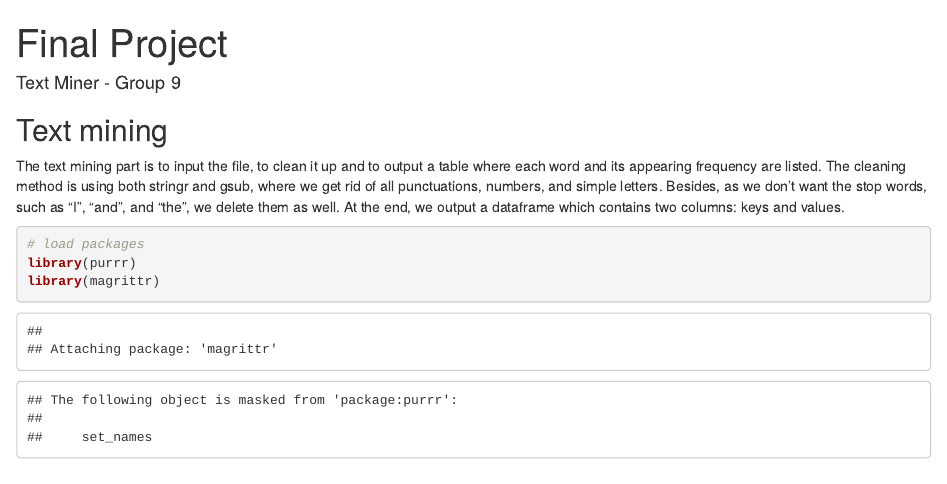
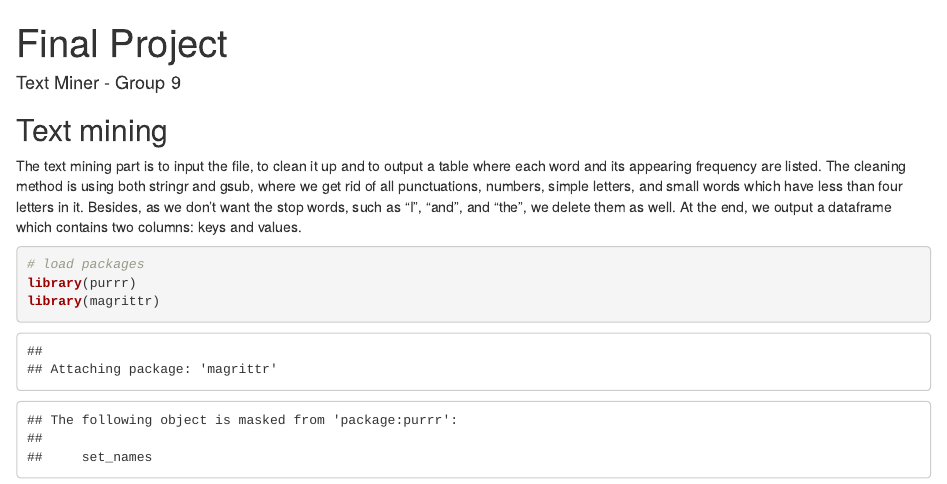
Before and after one commit to XingyuYan/TextMining_RShiny, an R Markdown document (523final.Rmd): the page in a window 1100 px wide, from its top. Rendered offline with R 4.5, knitr and Pandoc, with nearby package versions; some code elsewhere in the file could not run offline.

Commit message:
write-up

````diff
--- a/523final.Rmd
+++ b/523final.Rmd
@@ -14,7 +14,7 @@ knitr::opts_chunk$set(echo = TRUE)
 
 ## Text mining
 
-The text mining part is to input the file, to clean it up and to output a table where each word and its appearing frequency are listed. The cleaning method is using both stringr and gsub, where we get rid of all punctuations, numbers, and simple letters. Besides, as we don't want the stop words, such as "I", "and", and "the", we delete them as well. At the end, we output a dataframe which contains two columns: keys and values.
+The text mining part is to input the file, to clean it up and to output a table where each word and its appearing frequency are listed. The cleaning method is using both stringr and gsub, where we get rid of all punctuations, numbers, simple letters, and small words which have less than four letters in it. Besides, as we don't want the stop words, such as "I", "and", and "the", we delete them as well. At the end, we output a dataframe which contains two columns: keys and values.
 
 ```{r}
 # load packages
````
